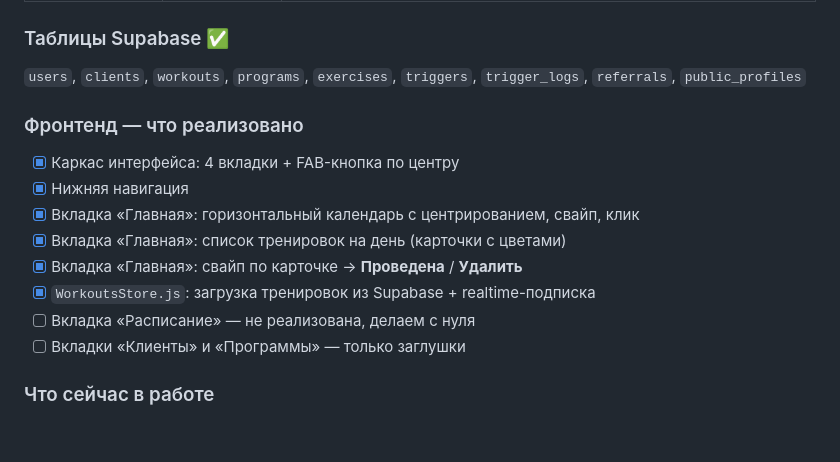
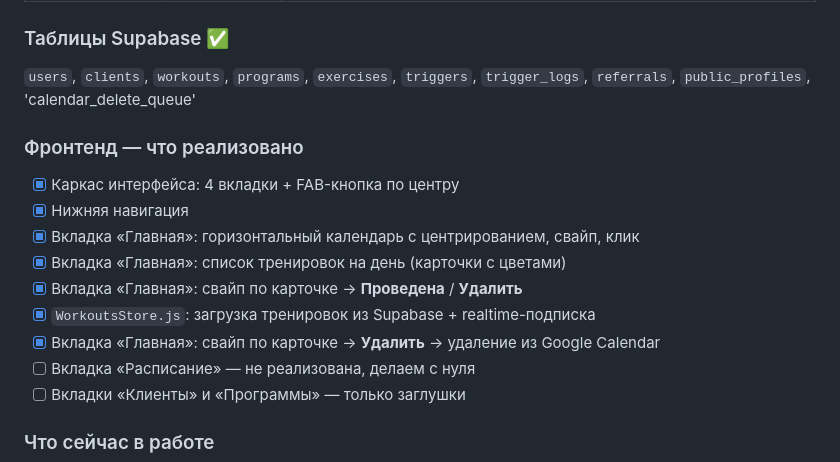
Before and after one commit to babichvl/be, a Markdown page: SPEC.md, the part around the change. Drawn GitHub-style; blank space fills up the shorter version.

```diff
--- a/SPEC.md
+++ b/SPEC.md
@@ -72,7 +72,7 @@
 | Секреты | ✅ Настроены | BOT_TOKEN, SUPABASE_URL, SUPABASE_SERVICE_ROLE_KEY, GOOGLE_CREDENTIALS_JSON, WEBAPP_URL в Replit Secrets |
 
 ### Таблицы Supabase ✅
-`users`, `clients`, `workouts`, `programs`, `exercises`, `triggers`, `trigger_logs`, `referrals`, `public_profiles`
+`users`, `clients`, `workouts`, `programs`, `exercises`, `triggers`, `trigger_logs`, `referrals`, `public_profiles`, 'calendar_delete_queue'
 
 ### Фронтенд — что реализовано
 - [x] Каркас интерфейса: 4 вкладки + FAB-кнопка по центру
@@ -81,6 +81,7 @@
 - [x] Вкладка «Главная»: список тренировок на день (карточки с цветами)
 - [x] Вкладка «Главная»: свайп по карточке → **Проведена** / **Удалить**
 - [x] `WorkoutsStore.js`: загрузка тренировок из Supabase + realtime-подписка
+- [x] Вкладка «Главная»: свайп по карточке → **Удалить** → удаление из Google Calendar
 - [ ] Вкладка «Расписание» — не реализована, делаем с нуля
 - [ ] Вкладки «Клиенты» и «Программы» — только заглушки
 
```
